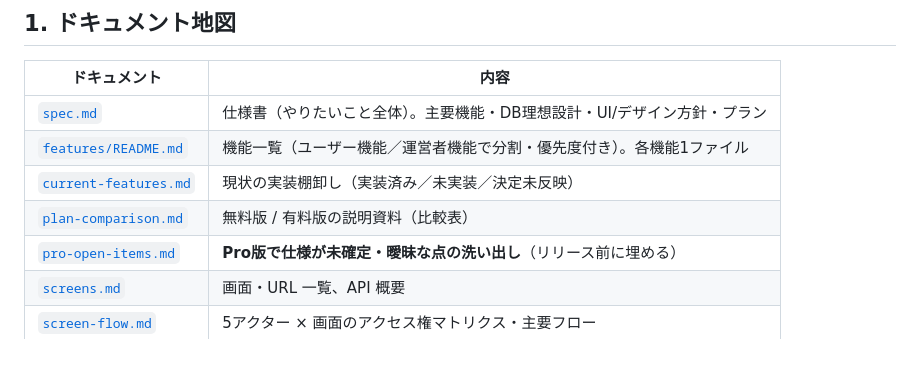
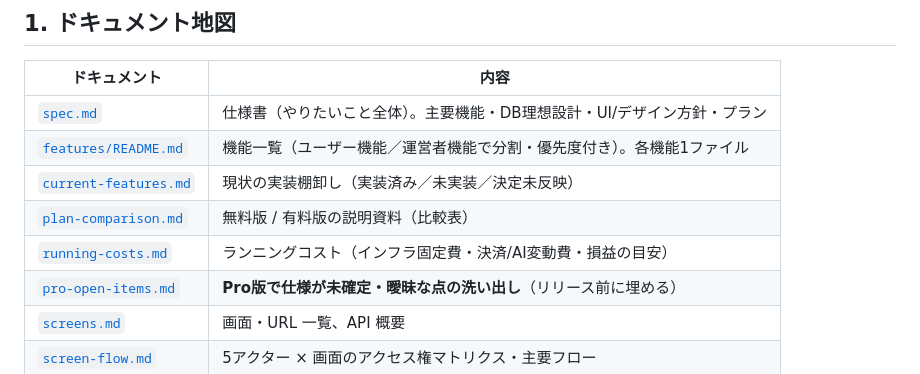
Before and after one commit to nekomura-ai/kimaru, a Markdown page: docs/README.md, the part around the change. Drawn GitHub-style.

```diff
--- a/docs/README.md
+++ b/docs/README.md
@@ -15,6 +15,7 @@
 | [`features/README.md`](./features/README.md) | 機能一覧（ユーザー機能／運営者機能で分割・優先度付き）。各機能1ファイル |
 | [`current-features.md`](./current-features.md) | 現状の実装棚卸し（実装済み／未実装／決定未反映） |
 | [`plan-comparison.md`](./plan-comparison.md) | 無料版 / 有料版の説明資料（比較表） |
+| [`running-costs.md`](./running-costs.md) | ランニングコスト（インフラ固定費・決済/AI変動費・損益の目安） |
 | [`pro-open-items.md`](./pro-open-items.md) | **Pro版で仕様が未確定・曖昧な点の洗い出し**（リリース前に埋める） |
 | [`screens.md`](./screens.md) | 画面・URL 一覧、API 概要 |
 | [`screen-flow.md`](./screen-flow.md) | 5アクター × 画面のアクセス権マトリクス・主要フロー |
```
Also changed, not shown: docs/running-costs.md (added, +64 -0 lines).
